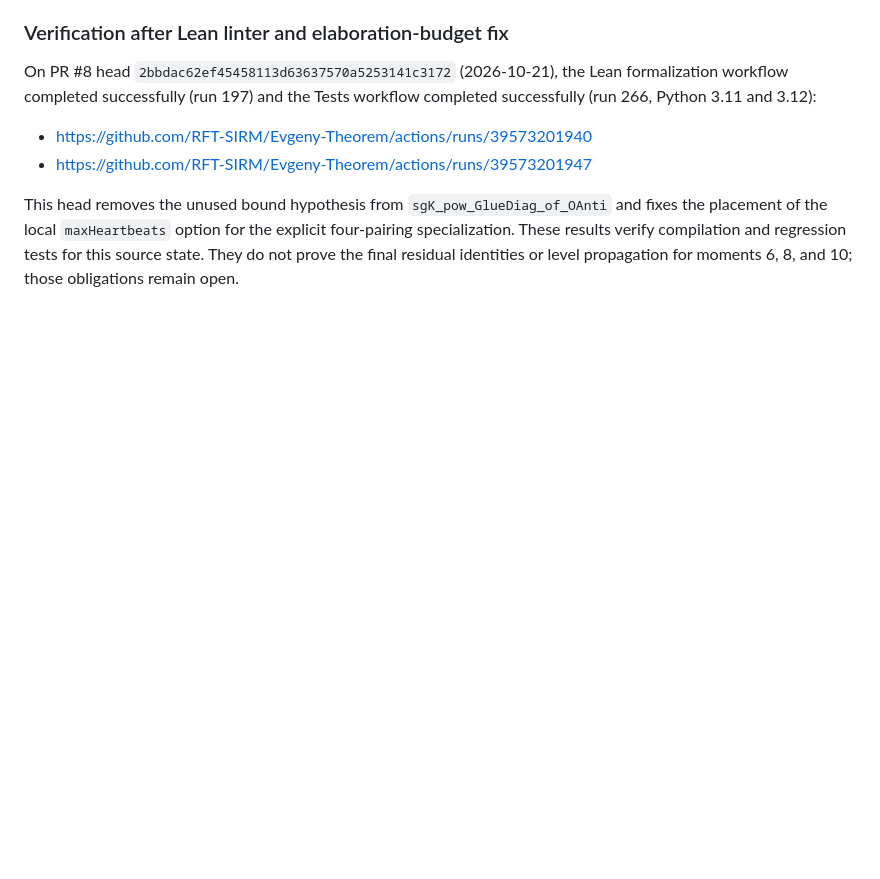
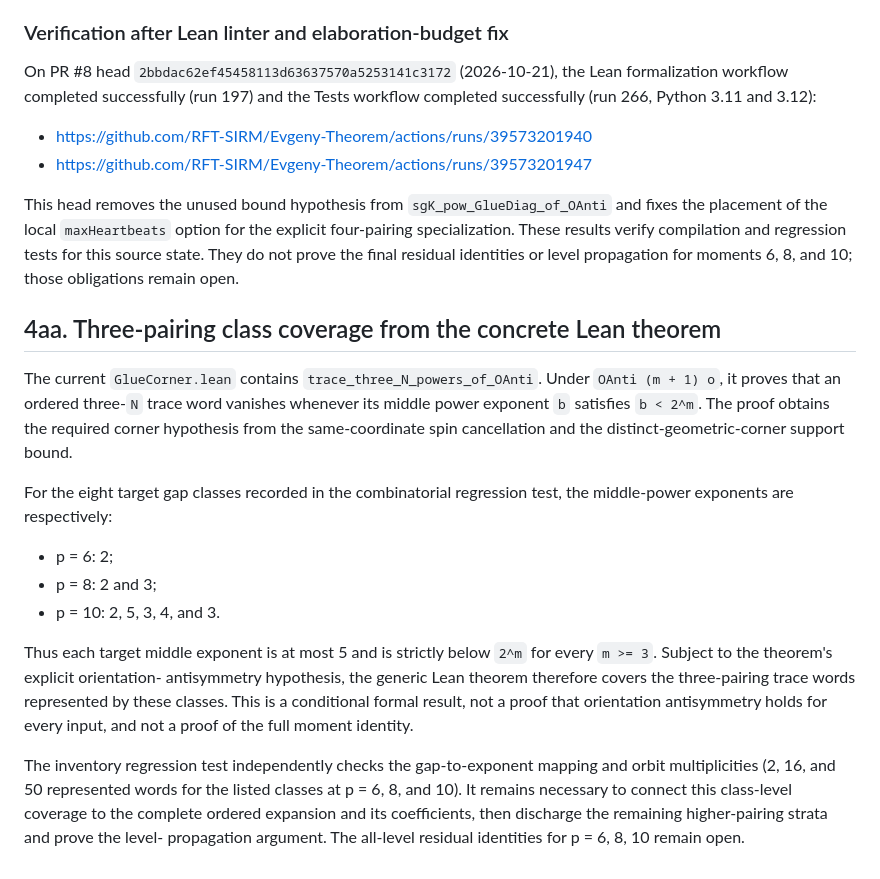
Before and after one commit to RFT-SIRM/Evgeny-Theorem, a Markdown page: formalization/HIGHER_MOMENT_RESEARCH_LOG.md, the part around the change. Rendered like a GitHub page; blank space fills up the shorter version.

Commit message:
Document conditional three-pairing class coverage

```diff
--- a/formalization/HIGHER_MOMENT_RESEARCH_LOG.md
+++ b/formalization/HIGHER_MOMENT_RESEARCH_LOG.md
@@ -644,3 +644,33 @@ This head removes the unused bound hypothesis from
 These results verify compilation and regression tests for this source state.
 They do not prove the final residual identities or level propagation for
 moments 6, 8, and 10; those obligations remain open.
+
+
+## 4aa. Three-pairing class coverage from the concrete Lean theorem
+
+The current `GlueCorner.lean` contains `trace_three_N_powers_of_OAnti`. Under `OAnti (m + 1) o`, it proves
+that an ordered three-`N` trace word vanishes whenever its middle power
+exponent `b` satisfies `b < 2^m`. The proof obtains the required
+corner hypothesis from the same-coordinate spin cancellation and the
+distinct-geometric-corner support bound.
+
+For the eight target gap classes recorded in the combinatorial regression
+test, the middle-power exponents are respectively:
+- p = 6: 2;
+- p = 8: 2 and 3;
+- p = 10: 2, 5, 3, 4, and 3.
+
+Thus each target middle exponent is at most 5 and is strictly below
+`2^m` for every `m >= 3`. Subject to the theorem's explicit orientation-
+antisymmetry hypothesis, the generic Lean theorem therefore covers the
+three-pairing trace words represented by these classes. This is a conditional
+formal result, not a proof that orientation antisymmetry holds for every
+input, and not a proof of the full moment identity.
+
+The inventory regression test independently checks the gap-to-exponent
+mapping and orbit multiplicities (2, 16, and 50 represented words for the
+listed classes at p = 6, 8, and 10). It remains necessary to connect this
+class-level coverage to the complete ordered expansion and its coefficients,
+then discharge the remaining higher-pairing strata and prove the level-
+propagation argument. The all-level residual identities for p = 6, 8, 10
+remain open.
```
